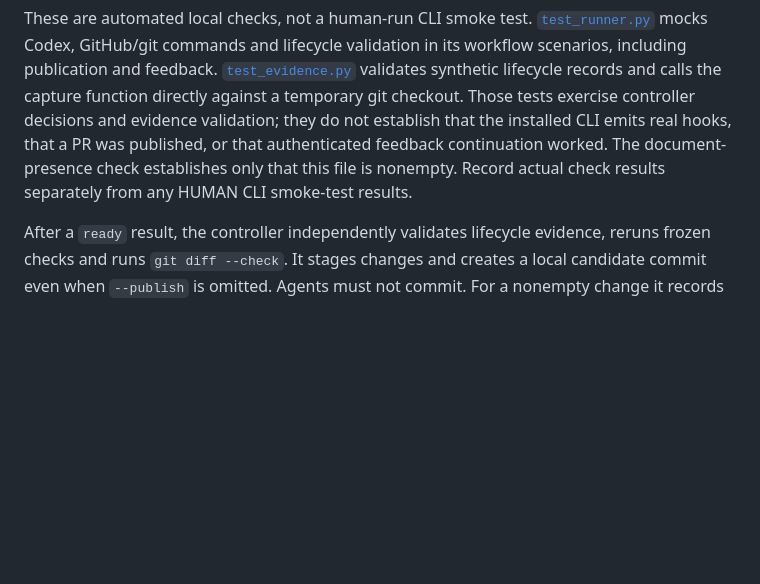
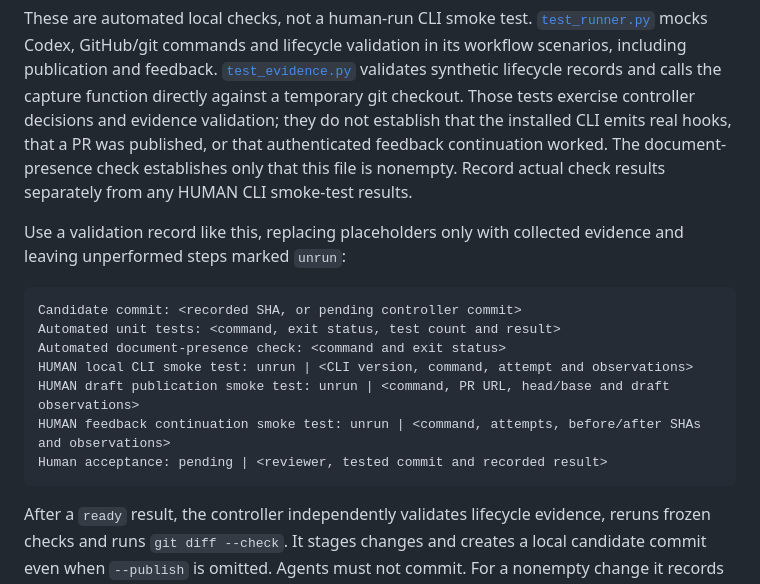
Before and after one commit to ILGSupreme/Orin, a Markdown page: docs/local-agent-smoke-test.md, the part around the change. Rendered like a GitHub page; blank space fills up the shorter version.

Commit message:
Clarify local coordinator smoke-test validation evidence

````diff
--- a/docs/local-agent-smoke-test.md
+++ b/docs/local-agent-smoke-test.md
@@ -160,6 +160,19 @@ hooks, that a PR was published, or that authenticated feedback continuation
 worked. The document-presence check establishes only that this file is nonempty.
 Record actual check results separately from any HUMAN CLI smoke-test results.
 
+Use a validation record like this, replacing placeholders only with collected
+evidence and leaving unperformed steps marked `unrun`:
+
+```text
+Candidate commit: <recorded SHA, or pending controller commit>
+Automated unit tests: <command, exit status, test count and result>
+Automated document-presence check: <command and exit status>
+HUMAN local CLI smoke test: unrun | <CLI version, command, attempt and observations>
+HUMAN draft publication smoke test: unrun | <command, PR URL, head/base and draft observations>
+HUMAN feedback continuation smoke test: unrun | <command, attempts, before/after SHAs and observations>
+Human acceptance: pending | <reviewer, tested commit and recorded result>
+```
+
 After a `ready` result, the controller independently validates lifecycle evidence,
 reruns frozen checks and runs `git diff --check`. It stages changes and creates a
 local candidate commit even when `--publish` is omitted. Agents must not commit.
````
